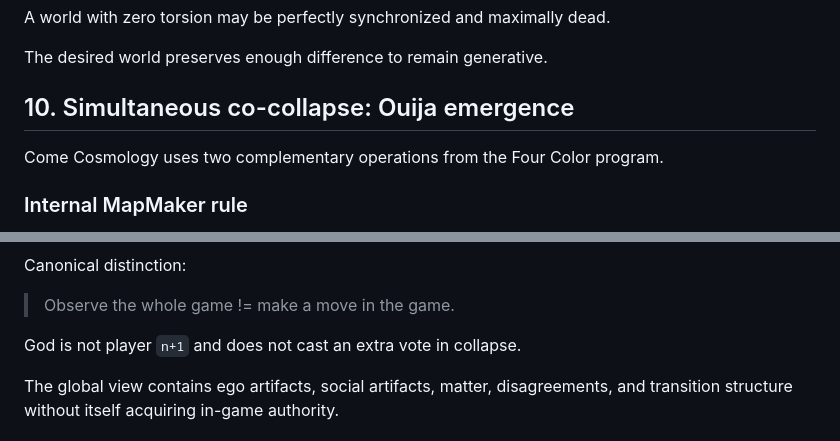
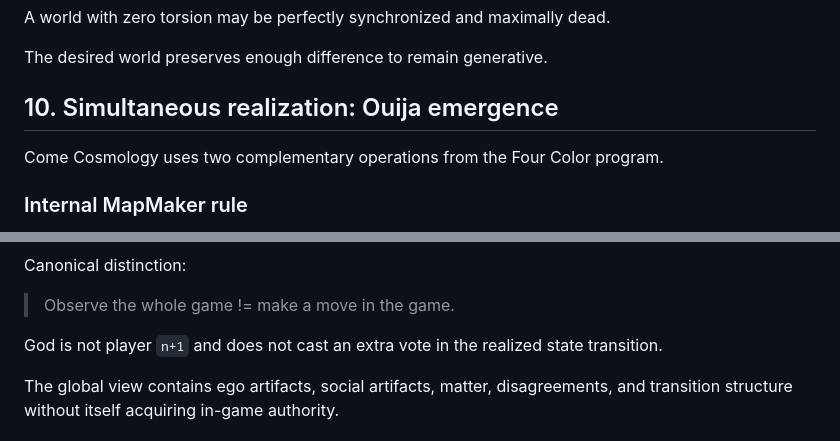
Before and after one commit to PaulTiffany/ApparentOrigin, a Markdown page: docs/constitutive_observer_cosmology.md, 2 parts joined by grey strips. Rendered like a GitHub page.

```diff
--- a/docs/constitutive_observer_cosmology.md
+++ b/docs/constitutive_observer_cosmology.md
@@ -310,7 +310,7 @@ A world with zero torsion may be perfectly synchronized and maximally dead.
 
 The desired world preserves enough difference to remain generative.
 
-## 10. Simultaneous co-collapse: Ouija emergence
+## 10. Simultaneous realization: Ouija emergence
 
 Come Cosmology uses two complementary operations from the Four Color program.
 
@@ -516,7 +527,7 @@ Canonical distinction:
 
 > Observe the whole game != make a move in the game.
 
-God is not player `n+1` and does not cast an extra vote in collapse.
+God is not player `n+1` and does not cast an extra vote in the realized state transition.
 
 The global view contains ego artifacts, social artifacts, matter, disagreements, and transition structure without itself acquiring in-game authority.
 
```
Also changed, not shown: other parts of docs/constitutive_observer_cosmology.md (+20 -7 lines).
